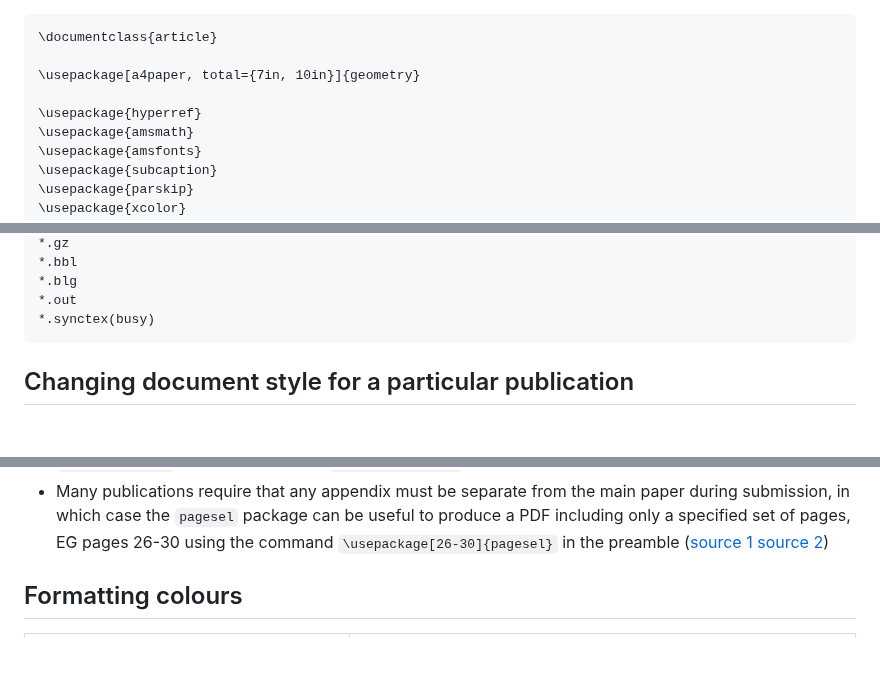
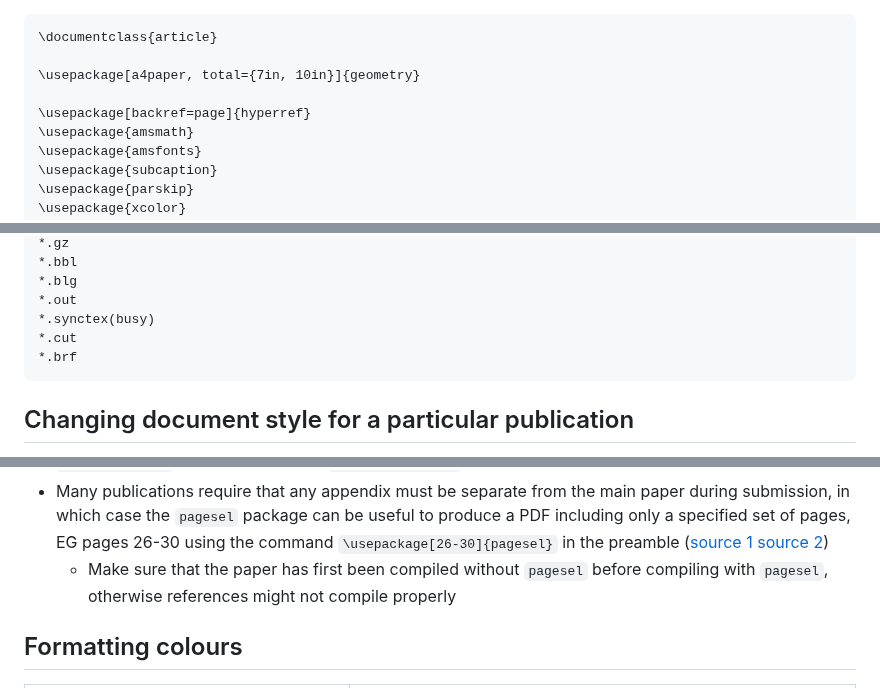
Before and after one commit to jakelevi1996/notes, a Markdown page: topics/latex/README.md, 3 parts joined by grey strips. Rendered like a GitHub page; blank space fills up the shorter version.

Commit message:
Use `backref=page` with `hyperref`, and add note about compiling with `pagesel`

````diff
--- a/topics/latex/README.md
+++ b/topics/latex/README.md
@@ -111,7 +111,7 @@ The following is a sensible, minimal example of a document template for a `tex`
 
 \usepackage[a4paper, total={7in, 10in}]{geometry}
 
-\usepackage{hyperref}
+\usepackage[backref=page]{hyperref}
 \usepackage{amsmath}
 \usepackage{amsfonts}
 \usepackage{subcaption}
@@ -422,6 +422,8 @@ The following entries can be added to `.gitignore` to ignore the various outputs
 *.blg
 *.out
 *.synctex(busy)
+*.cut
+*.brf
 ```
 
 ## Changing document style for a particular publication
@@ -438,6 +440,7 @@ The following entries can be added to `.gitignore` to ignore the various outputs
 - The style files will automatically hide author names and specify "Under review" in the document header
 - To reveal author names and change "Under review" to "Published", simply include the command `\iclrfinalcopy` immediately before `\begin{document}`
 - Many publications require that any appendix must be separate from the main paper during submission, in which case the `pagesel` package can be useful to produce a PDF including only a specified set of pages, EG pages 26-30 using the command `\usepackage[26-30]{pagesel}` in the preamble ([source 1](https://tex.stackexchange.com/questions/96256/compiling-only-a-page-range-or-page-selection/698094#comment219123_100475) [source 2](https://tex.stackexchange.com/a/698094/266921))
+  - Make sure that the paper has first been compiled without `pagesel` before compiling with `pagesel`, otherwise references might not compile properly
 
 ## Formatting colours
 
````
